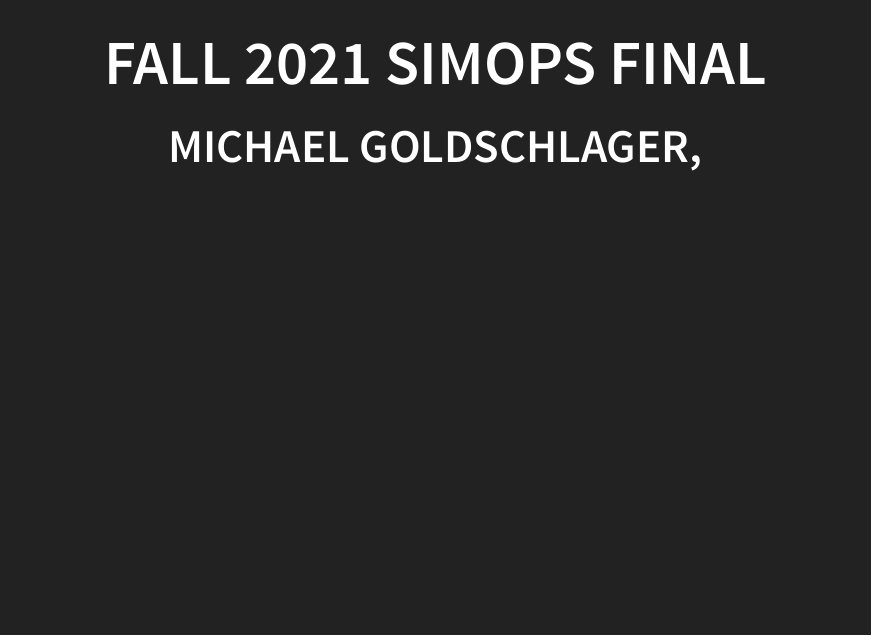
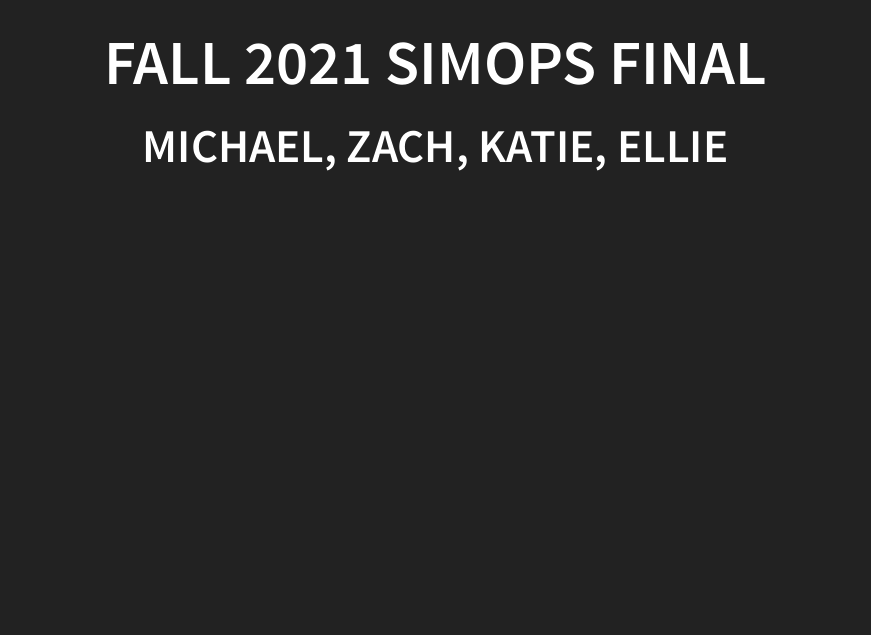
Before and after one commit to mgoldsch/SimOpsFinal_2021, an R Markdown document (SimOpsFinal_2021.Rmd): page 1 of 6. The pictures show the output file SimOpsFinal_2021.html that the author committed with the source, opened offline.

Commit message:
updated with our names

```diff
--- a/SimOpsFinal_2021.Rmd
+++ b/SimOpsFinal_2021.Rmd
@@ -1,6 +1,6 @@
 ---
 title: "Fall 2021 SimOps Final"
-author: "Michael Goldschlager, "
+author: "Michael, Zach, Katie, Ellie "
 date: ""
 output:
   revealjs::revealjs_presentation:
```
Also changed, not shown: SimOpsFinal_2021.html.
